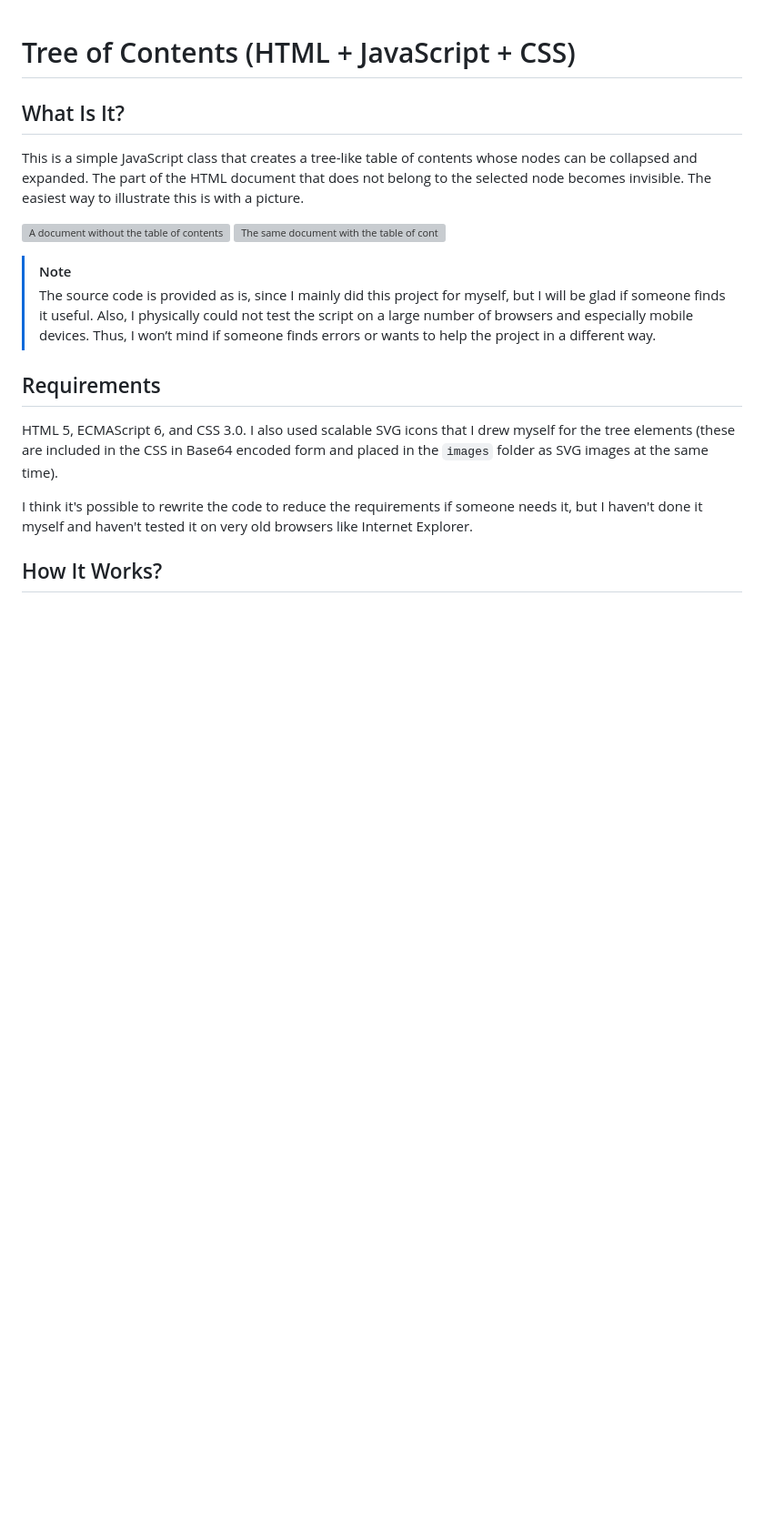
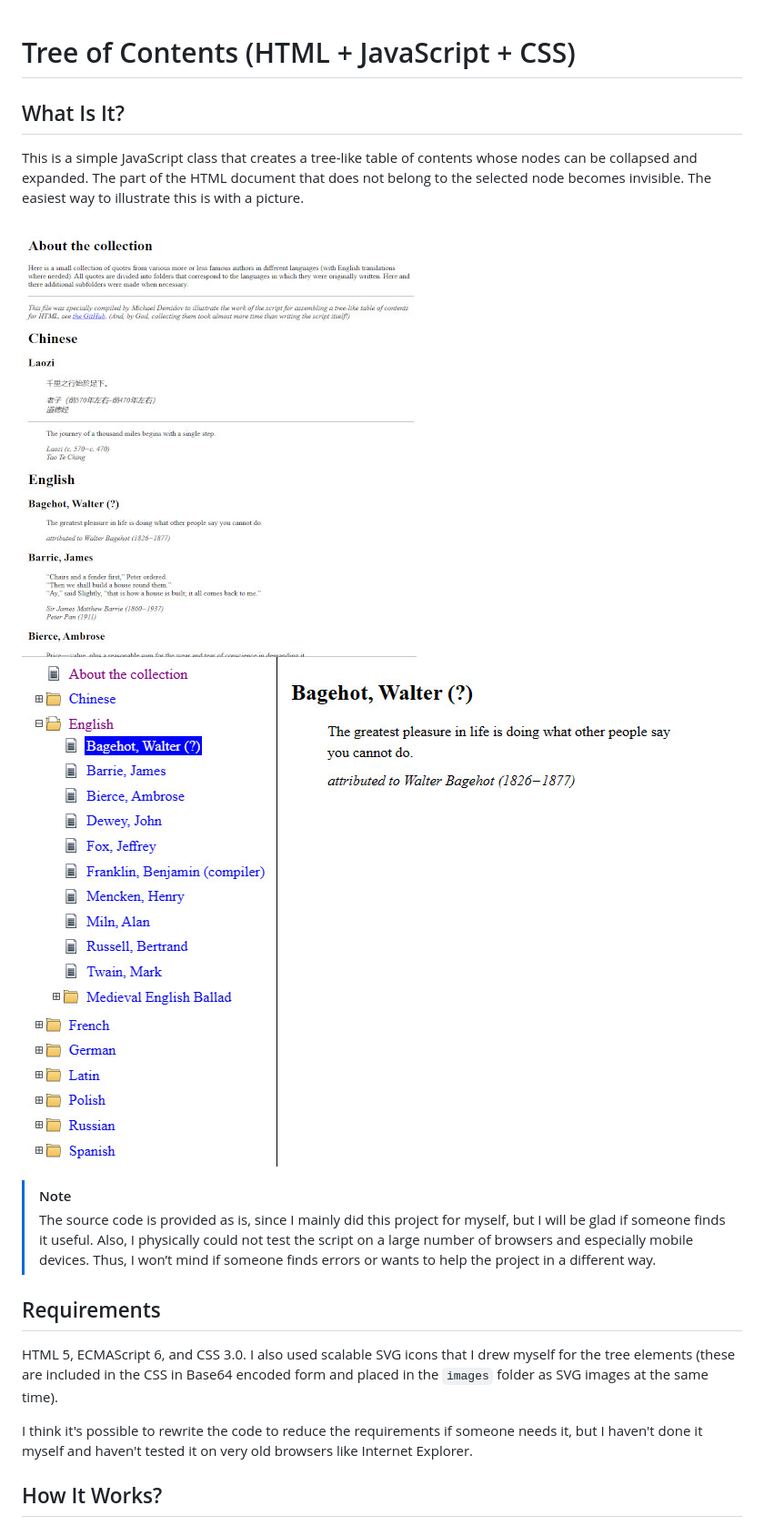
Before and after one commit to MichaelDemidov/JS-Tree-Of-Contents, a Markdown page: README.md, the part around the change. Shown: that part at 91% size. Rendered like a GitHub page; blank space fills up the shorter version; grey boxes are pictures that could not be loaded.

Commit message:
Readme typo fixed

```diff
--- a/README.md
+++ b/README.md
@@ -6,7 +6,7 @@ What Is It?
 
 This is a simple JavaScript class that creates a tree-like table of contents whose nodes can be collapsed and expanded. The part of the HTML document that does not belong to the selected node becomes invisible. The easiest way to illustrate this is with a picture.
 
-![A document without the table of contents](images/no_toc.jpg.png) ![The same document with the table of contents](images/toc.jpg.jpg)
+![A document without the table of contents](images/no_toc.jpg) ![The same document with the table of contents](images/toc.jpg)
 
 > [!NOTE]
 > The source code is provided as is, since I mainly did this project for myself, but I will be glad if someone finds it useful. Also, I physically could not test the script on a large number of browsers and especially mobile devices. Thus, I won’t mind if someone finds errors or wants to help the project in a different way.
```
